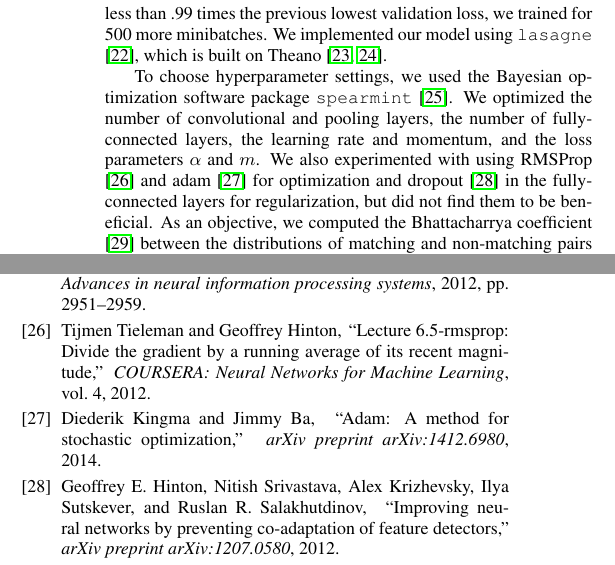
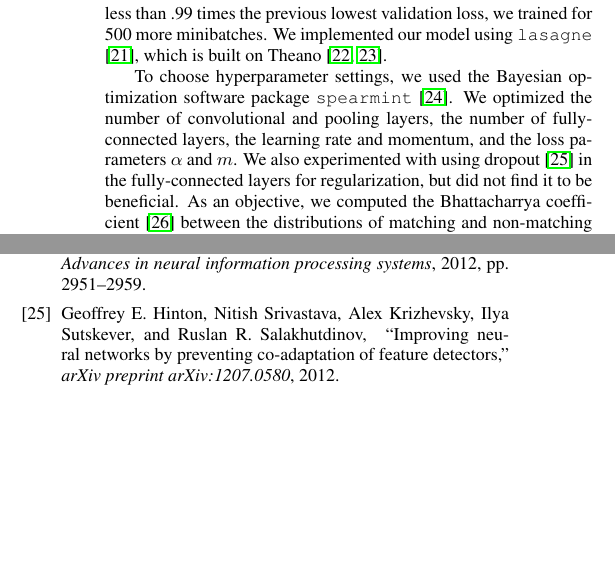
Before and after one commit to craffel/pruning_icassp2016, a LaTeX paper (paper.tex): two parts of the columns of pages 4 and 5 of 6 before the commit and two parts of the columns of pages 4 and 5 of 5 after it, joined at a grey line, cut so that both start at the same text, the shorter picture padded with empty space. Compiled offline with pdfLaTeX.

Commit message:
Remove some references to make it fit

```diff
--- a/paper.tex
+++ b/paper.tex
@@ -205,7 +205,7 @@ We implemented our model using \texttt{lasagne} \cite{dieleman2015lasagne}, whic
 
 To choose hyperparameter settings, we used the Bayesian optimization software package \texttt{spearmint} \cite{snoek2012practical}.
 We optimized the number of convolutional and pooling layers, the number of fully-connected layers, the learning rate and momentum, and the loss parameters $\alpha$ and $m$.
-We also experimented with using RMSProp \cite{tieleman2012lecture} and adam \cite{kingma2014adam} for optimization and dropout \cite{hinton2012improving} in the fully-connected layers for regularization, but did not find them to be beneficial.
+We also experimented with using dropout \cite{hinton2012improving} in the fully-connected layers for regularization, but did not find it to be beneficial.
 As an objective, we computed the Bhattacharrya coefficient \cite{bhattacharyya1943measure} between the distributions of matching and non-matching pairs in the validation set.
 The best-performing network configuration achieved a Bhattacharrya coefficient of .471 and used a single convolutional layer with 16 filters which were 5 time steps wide by 12 semitones tall, one 2x2 max-pooling layer, two fully connected hidden layers with 2048 units each, a learning rate of $10^{-4}$, a momentum of 0.997, $\alpha = 0.935$ and $m = 1$.
 The validation set distance distributions produced by this network after training can be seen in Figure \ref{fig:distances}.
```
Also changed, not shown: paper.pdf, paper.tex (2 more changed lines).
